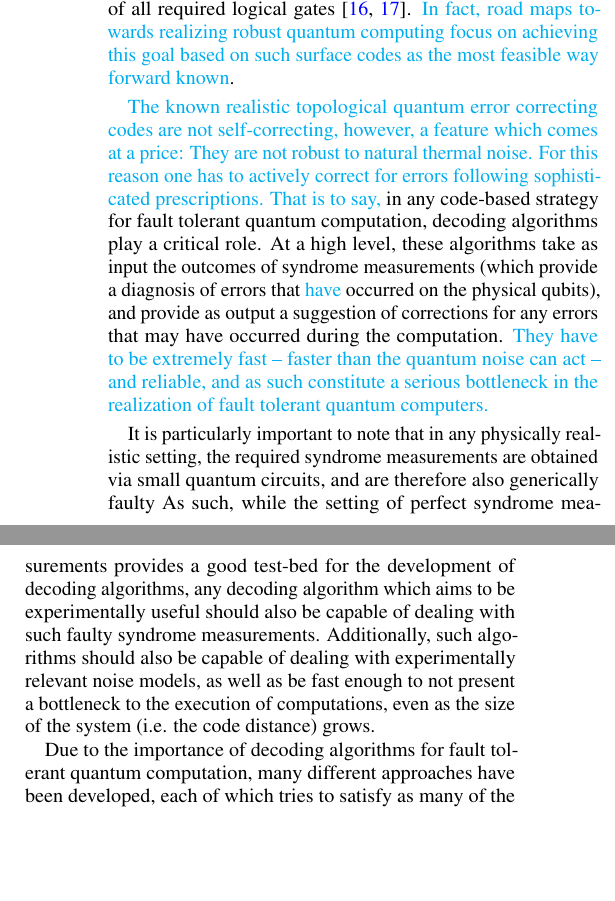
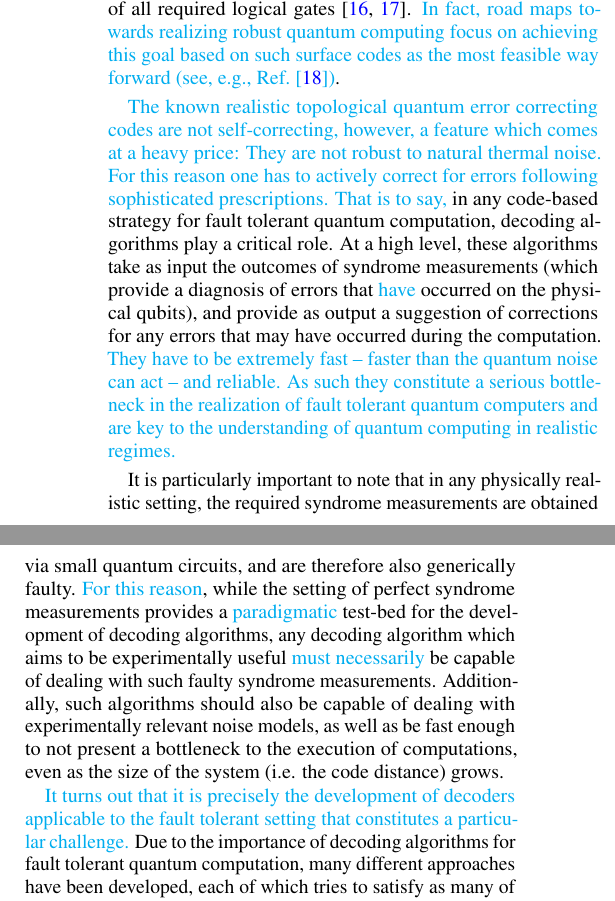
Before and after one commit to R-Sweke/DeepQ-Decoding, a LaTeX paper (manuscript/dq_decoding.tex): two parts of the columns of page 1 of 14, joined at a grey line, cut so that both start at the same text, the shorter picture padded with empty space. Compiled offline with pdfLaTeX.

Commit message:
Getting going

```diff
--- a/manuscript/dq_decoding.tex
+++ b/manuscript/dq_decoding.tex
@@ -77,18 +77,24 @@
 	While many quantum error correcting codes exist, topological quantum codes~\cite{Kitaev03, Dennis02, Preskill17lectures, Nayak08, Pachos12, Terhal15, Brown16, Campbell17}, in which only local operations are required to diagnose and correct errors, are of particular interest as a result of their experimental feasibility~\cite{Reed12, Barends14, Nigg14, Corcoles15, Albrecht16, Takita16, Linke17}.
 	%Recently
 	\je{In particular,} the surface code has emerged as an especially promising candidate for large-scale fault-tolerant quantum computation, due to the combination of its comparatively low overhead and locality requirements, coupled with the availability of convenient strategies for the implementation of all required logical gates \cite{Fowler18,Litinski18b}. \je{In fact, road maps towards realizing robust quantum computing focus on achieving this goal based on such surface codes as the
-	most feasible way forward known}.
+	most feasible way forward  (see, e.g., Ref.~\cite{Roadmap})}.
 
-	\je{The known realistic topological quantum error correcting codes are not self-correcting, however, a feature which comes at a price: They are not robust
+	\je{The known realistic topological quantum error correcting codes are not self-correcting, however, a feature which comes at a heavy price: They are not robust
 	to natural thermal noise. For this reason one has to actively correct for errors following sophisticated prescriptions. That is to say,} in any code-based strategy for fault tolerant quantum computation, decoding algorithms play a critical role.
 	At a high level, these algorithms take as input the outcomes of syndrome measurements (which provide a diagnosis of errors that \je{have} occurred on the physical qubits), and provide as output a suggestion of corrections for any errors that may have occurred during the computation. \je{They have to be extremely
-	fast -- faster than the quantum noise can act -- and reliable,
-	and as such constitute a serious bottleneck in the realization of fault tolerant quantum computers.}
+	fast -- faster than the quantum noise can act -- and reliable.
+	As such they constitute a serious bottleneck in the realization of fault tolerant quantum computers and are key to the understanding of quantum
+	computing in realistic regimes.}
 
-	It is particularly important to note that in any physically realistic setting, the required syndrome measurements are obtained via small quantum circuits, and are therefore also generically faulty
-	As such, while the setting of perfect syndrome measurements provides a good test-bed for the development of decoding algorithms, any decoding algorithm which aims to be experimentally useful should also be capable of dealing with such faulty syndrome measurements.
+	It is particularly important to note that in any physically realistic setting, the required syndrome measurements are obtained via small quantum circuits, and are therefore also generically faulty.
+	\je{For this reason}, while the setting of perfect syndrome measurements provides a \je{paradigmatic}
+	test-bed for the development of decoding algorithms, any decoding algorithm which aims to be experimentally useful
+	\je{must necessarily}
+	%should also
+	be capable of dealing with such faulty syndrome measurements.
 	Additionally, such algorithms should also be capable of dealing with experimentally relevant noise models, as well as be fast enough to not present a bottleneck to the execution of computations, even as the size of the system (i.e. the code distance) grows.
 
+	\je{It turns out that it is precisely the development of decoders applicable to the fault tolerant setting that constitutes a particular challenge.}
 	Due to the importance of decoding algorithms for fault tolerant quantum computation, many different approaches have been developed, each of which tries to satisfy as many of the experimentally required criteria as possible.
 	Perhaps most prominent are algorithms based on minimum-weight perfect matching subroutines~\cite{Fowler13}, although alternative approaches based on techniques such as the renormalization group~\cite{Duclos2010} and locally operating cellular automata~\cite{Herold15,herold2017cellular,Kubica2018} have also been put forward.
 
```
Also changed, not shown: manuscript/dq.bib (+9 -0 lines), manuscript/dq_decoding.pdf.
